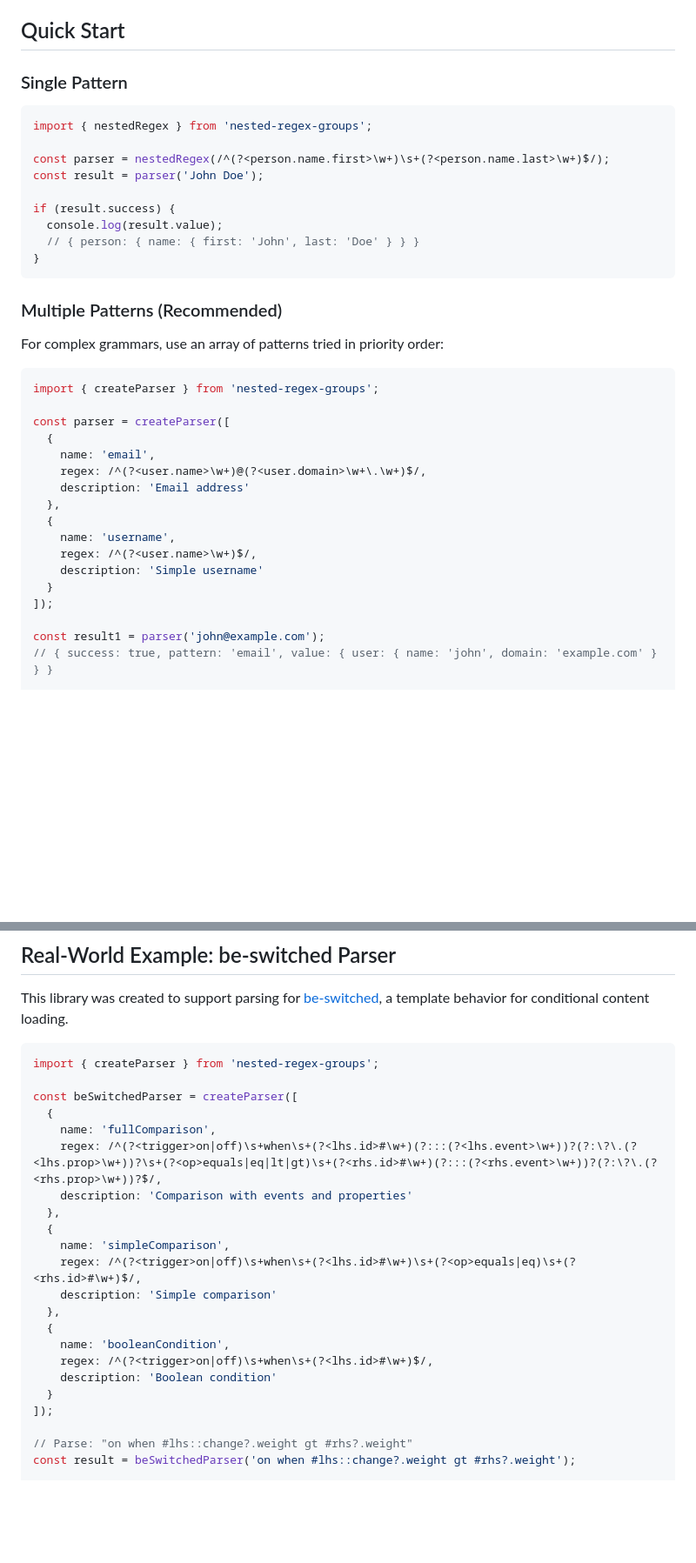
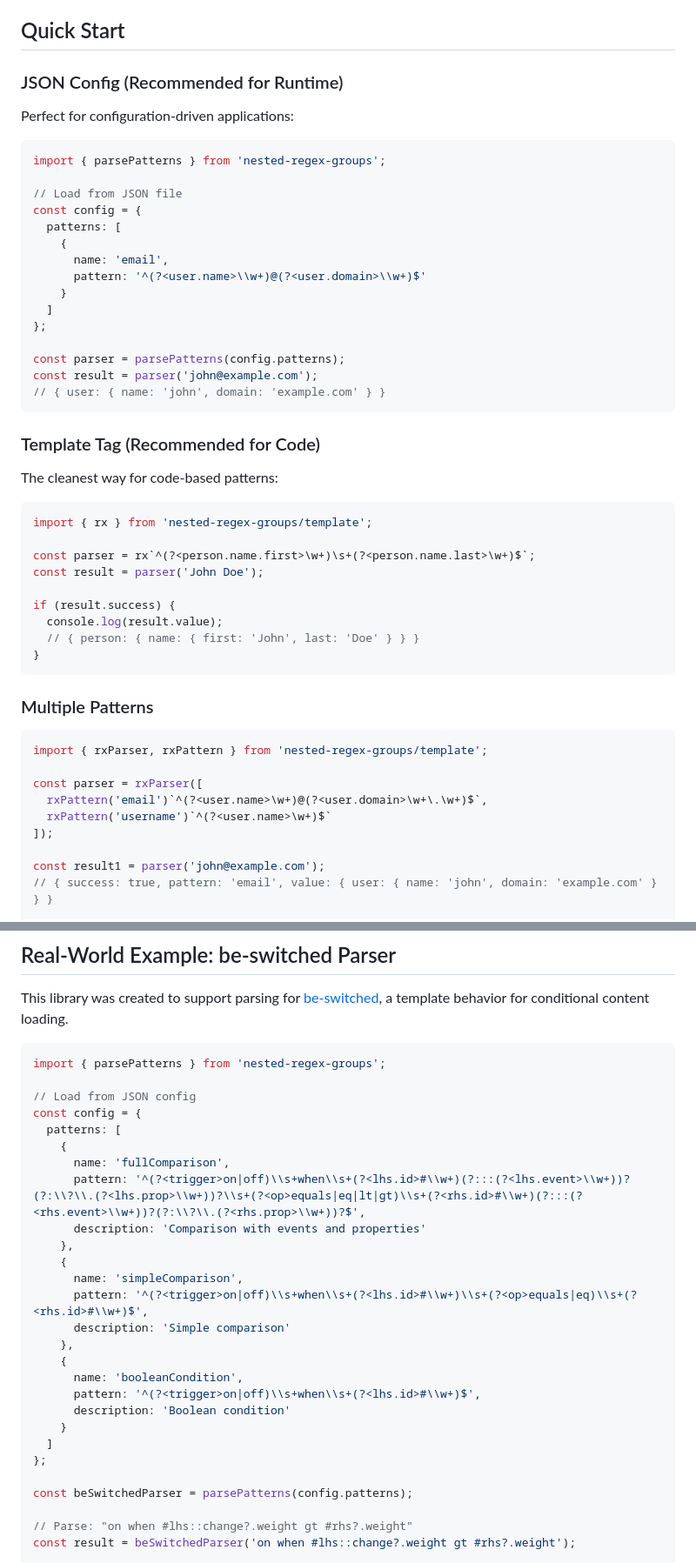
Before and after one commit to bahrus/nested-regex-groups, a Markdown page: README.md, 2 parts joined by grey strips. Shown at 87% size. Drawn GitHub-style; blank space fills up the shorter version.

Commit message:
Initial commit

````diff
--- a/README.md
+++ b/README.md
@@ -46,12 +46,36 @@ npm install nested-regex-groups
 
 ## Quick Start
 
-### Single Pattern
+### JSON Config (Recommended for Runtime)
+
+Perfect for configuration-driven applications:
 
 ```typescript
-import { nestedRegex } from 'nested-regex-groups';
+import { parsePatterns } from 'nested-regex-groups';
 
-const parser = nestedRegex(/^(?<person.name.first>\w+)\s+(?<person.name.last>\w+)$/);
+// Load from JSON file
+const config = {
+  patterns: [
+    {
+      name: 'email',
+      pattern: '^(?<user.name>\\w+)@(?<user.domain>\\w+)$'
+    }
+  ]
+};
+
+const parser = parsePatterns(config.patterns);
+const result = parser('john@example.com');
+// { user: { name: 'john', domain: 'example.com' } }
+```
+
+### Template Tag (Recommended for Code)
+
+The cleanest way for code-based patterns:
+
+```typescript
+import { rx } from 'nested-regex-groups/template';
+
+const parser = rx`^(?<person.name.first>\w+)\s+(?<person.name.last>\w+)$`;
 const result = parser('John Doe');
 
 if (result.success) {
@@ -60,24 +84,14 @@ if (result.success) {
 }
 ```
 
-### Multiple Patterns (Recommended)
-
-For complex grammars, use an array of patterns tried in priority order:
+### Multiple Patterns
 
 ```typescript
-import { createParser } from 'nested-regex-groups';
+import { rxParser, rxPattern } from 'nested-regex-groups/template';
 
-const parser = createParser([
-  {
-    name: 'email',
-    regex: /^(?<user.name>\w+)@(?<user.domain>\w+\.\w+)$/,
-    description: 'Email address'
-  },
-  {
-    name: 'username',
-    regex: /^(?<user.name>\w+)$/,
-    description: 'Simple username'
-  }
+const parser = rxParser([
+  rxPattern('email')`^(?<user.name>\w+)@(?<user.domain>\w+\.\w+)$`,
+  rxPattern('username')`^(?<user.name>\w+)$`
 ]);
 
 const result1 = parser('john@example.com');
@@ -300,25 +332,30 @@ interface ParserOptions {
 This library was created to support parsing for [be-switched](https://github.com/bahrus/be-switched), a template behavior for conditional content loading.
 
 ```typescript
-import { createParser } from 'nested-regex-groups';
+import { parsePatterns } from 'nested-regex-groups';
 
-const beSwitchedParser = createParser([
-  {
-    name: 'fullComparison',
-    regex: /^(?<trigger>on|off)\s+when\s+(?<lhs.id>#\w+)(?:::(?<lhs.event>\w+))?(?:\?\.(?<lhs.prop>\w+))?\s+(?<op>equals|eq|lt|gt)\s+(?<rhs.id>#\w+)(?:::(?<rhs.event>\w+))?(?:\?\.(?<rhs.prop>\w+))?$/,
-    description: 'Comparison with events and properties'
-  },
-  {
-    name: 'simpleComparison',
-    regex: /^(?<trigger>on|off)\s+when\s+(?<lhs.id>#\w+)\s+(?<op>equals|eq)\s+(?<rhs.id>#\w+)$/,
-    description: 'Simple comparison'
-  },
-  {
-    name: 'booleanCondition',
-    regex: /^(?<trigger>on|off)\s+when\s+(?<lhs.id>#\w+)$/,
-    description: 'Boolean condition'
-  }
-]);
+// Load from JSON config
+const config = {
+  patterns: [
+    {
+      name: 'fullComparison',
+      pattern: '^(?<trigger>on|off)\\s+when\\s+(?<lhs.id>#\\w+)(?:::(?<lhs.event>\\w+))?(?:\\?\\.(?<lhs.prop>\\w+))?\\s+(?<op>equals|eq|lt|gt)\\s+(?<rhs.id>#\\w+)(?:::(?<rhs.event>\\w+))?(?:\\?\\.(?<rhs.prop>\\w+))?$',
+      description: 'Comparison with events and properties'
+    },
+    {
+      name: 'simpleComparison',
+      pattern: '^(?<trigger>on|off)\\s+when\\s+(?<lhs.id>#\\w+)\\s+(?<op>equals|eq)\\s+(?<rhs.id>#\\w+)$',
+      description: 'Simple comparison'
+    },
+    {
+      name: 'booleanCondition',
+      pattern: '^(?<trigger>on|off)\\s+when\\s+(?<lhs.id>#\\w+)$',
+      description: 'Boolean condition'
+    }
+  ]
+};
+
+const beSwitchedParser = parsePatterns(config.patterns);
 
 // Parse: "on when #lhs::change?.weight gt #rhs?.weight"
 const result = beSwitchedParser('on when #lhs::change?.weight gt #rhs?.weight');
````
Also changed, not shown: other parts of README.md (+26 -8 lines).
